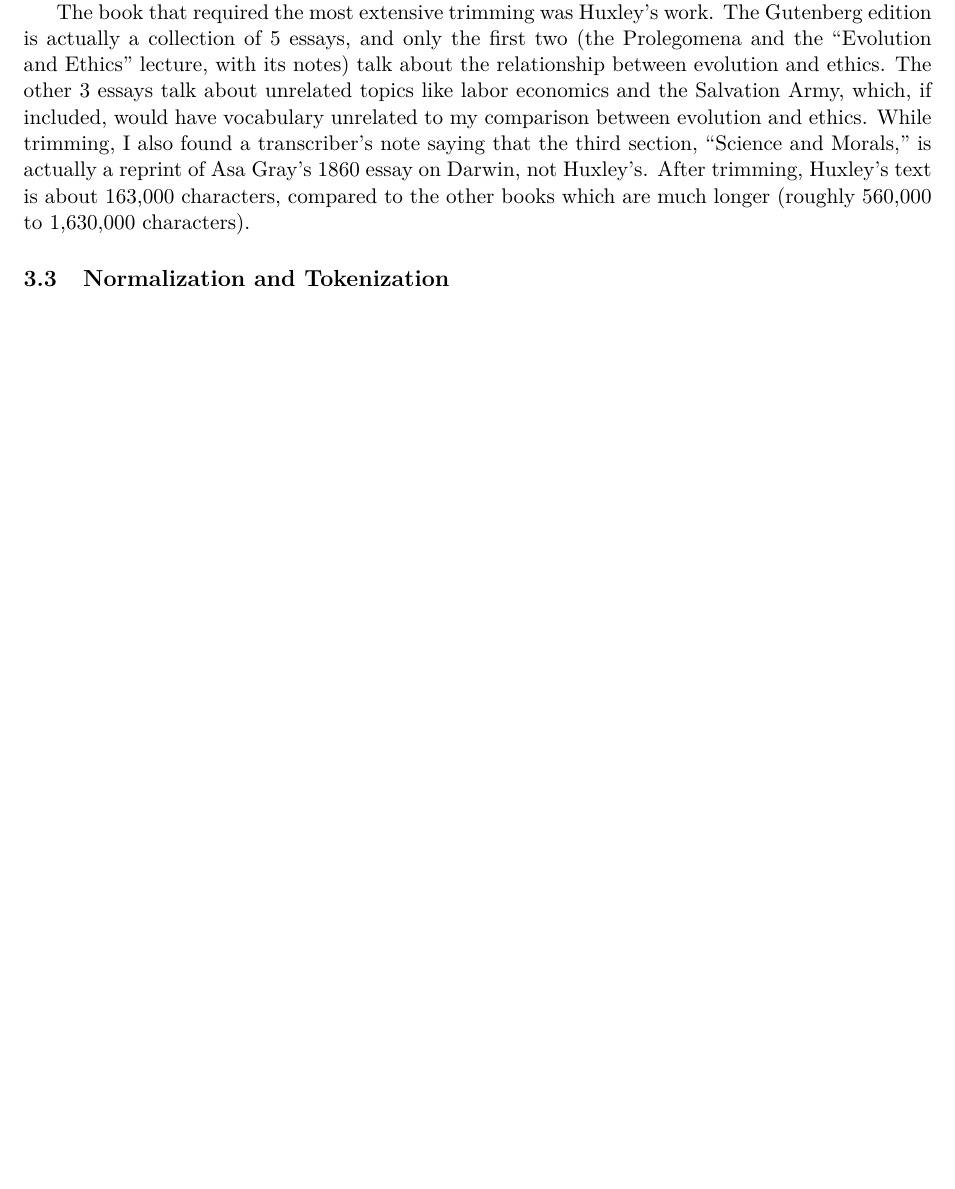
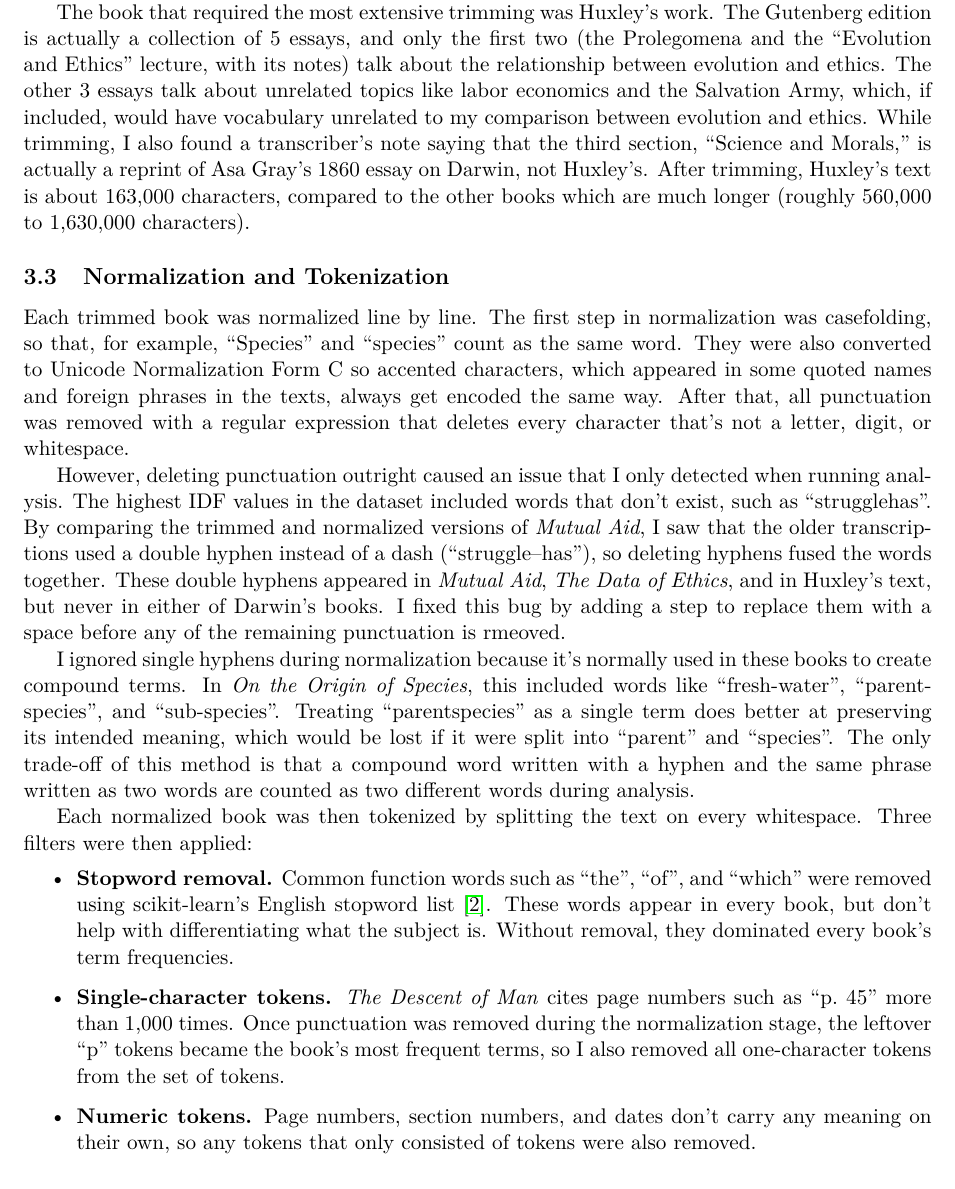
Before and after one commit to LukasAnell/TF-IDF, a LaTeX document (report/report.tex): part of page 2 of 5, cut so that both start at the same text, the shorter picture padded with empty space. Compiled offline with pdfLaTeX.

Commit message:
Start writing section for normalization and tokenization

```diff
--- a/report/report.tex
+++ b/report/report.tex
@@ -79,6 +79,30 @@ After trimming, Huxley's text is about 163,000 characters, compared to the other
 
 \subsection{Normalization and Tokenization}
 % Casefolding, NFC, fix for "--" showing up, punctuation removal, stopword removal, single-character and numeric filters, word-document table
+Each trimmed book was normalized line by line. The first step in normalization was casefolding, so that, for example, ``Species'' and ``species'' count as the same word.
+They were also converted to Unicode Normalization Form C so accented characters, which appeared in some quoted names and foreign phrases in the texts, always get encoded the same way.
+After that, all punctuation was removed with a regular expression that deletes every character that's not a letter, digit, or whitespace.
+
+However, deleting punctuation outright caused an issue that I only detected when running analysis. The highest IDF values in the dataset included words that don't exist, such as ``strugglehas''.
+By comparing the trimmed and normalized versions of \emph{Mutual Aid}, I saw that the older transcriptions used a double hyphen instead of a dash (``struggle--has''), so deleting hyphens fused the words together.
+These double hyphens appeared in \emph{Mutual Aid}, \emph{The Data of Ethics}, and in Huxley's text, but never in either of Darwin's books.
+I fixed this bug by adding a step to replace them with a space before any of the remaining punctuation is rmeoved.
+
+I ignored single hyphens during normalization because it's normally used in these books to create compound terms.
+In \emph{On the Origin of Species}, this included words like ``fresh-water'', ``parent-species'', and ``sub-species''.
+Treating ``parentspecies'' as a single term does better at preserving its intended meaning, which would be lost if it were split into ``parent'' and ``species''.
+The only trade-off of this method is that a compound word written with a hyphen and the same phrase written as two words are counted as two different words during analysis.
+
+Each normalized book was then tokenized by splitting the text on every whitespace.
+Three filters were then applied:
+\begin{itemize}
+    \item \textbf{Stopword removal.} Common function words such as ``the'', ``of'', and ``which'' were removed using scikit-learn's English stopword list~\cite{sklearn}.
+    These words appear in every book, but don't help with differentiating what the subject is.
+    Without removal, they dominated every book's term frequencies.
+    \item \textbf{Single-character tokens.} \emph{The Descent of Man} cites page numbers such as ``p.~45'' more than 1,000 times.
+    Once punctuation was removed during the normalization stage, the leftover ``p'' tokens became the book's most frequent terms, so I also removed all one-character tokens from the set of tokens.
+    \item \textbf{Numeric tokens.} Page numbers, section numbers, and dates don't carry any meaning on their own, so any tokens that only consisted of tokens were also removed.
+\end{itemize}
 
 \subsection{Vectorization and TF-IDF}
 Term frequency, inverse document frequency, and TF-IDF were computed with
```
